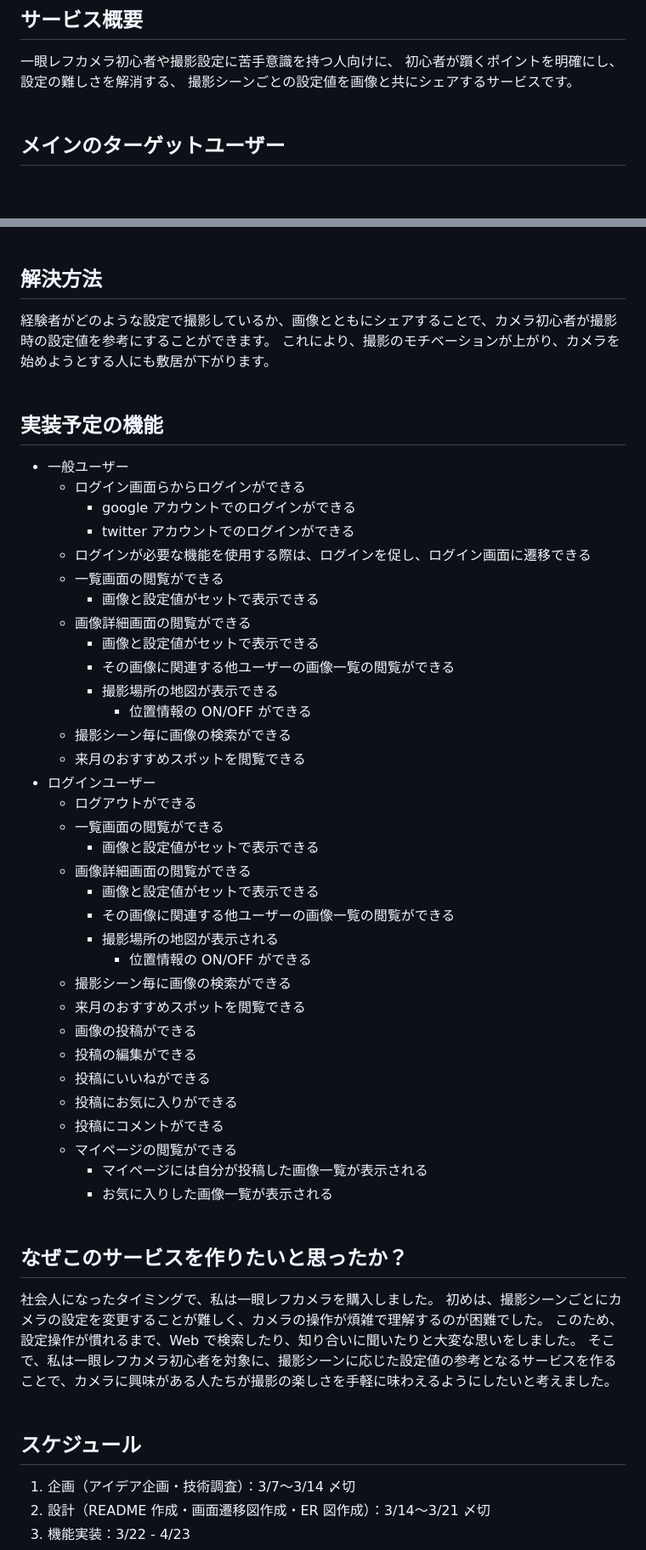
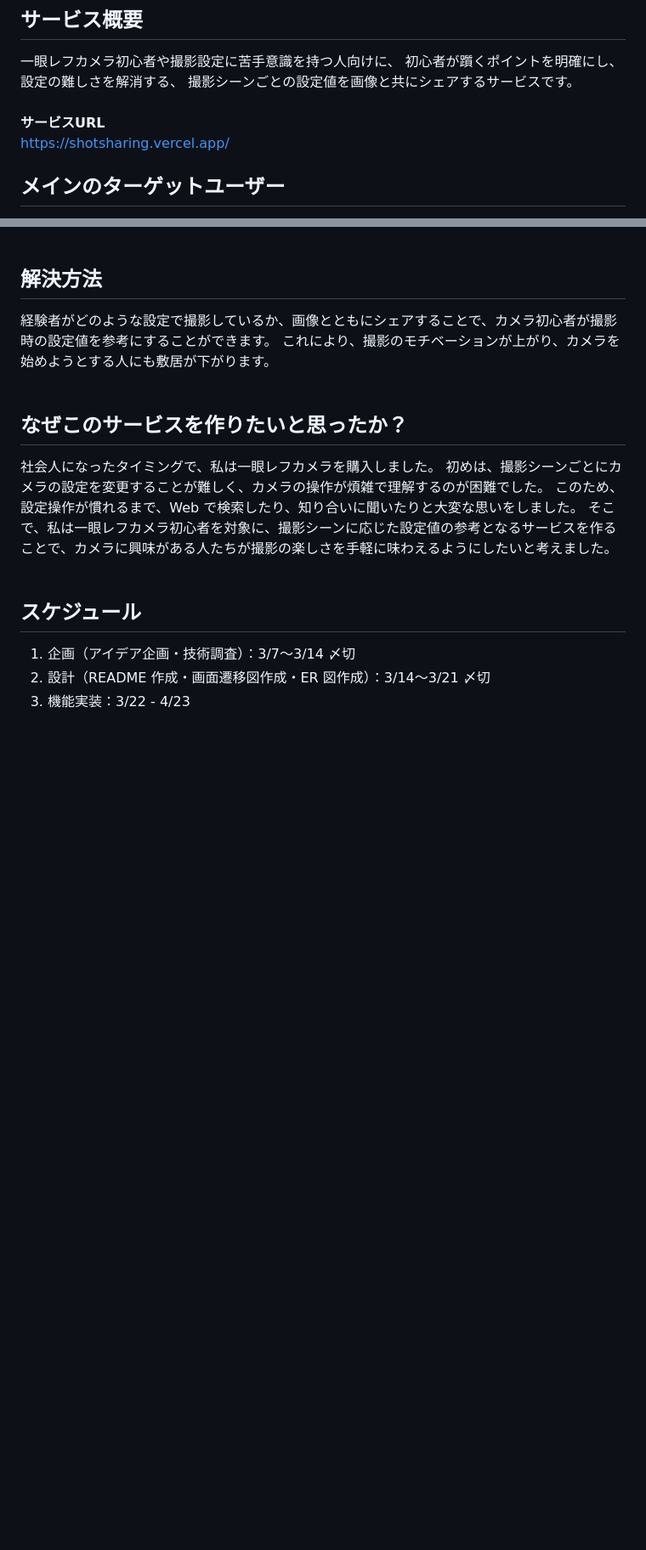
Before and after one commit to Kaiwa-Jun/shotsharing, a Markdown page: README.md, 2 parts joined by grey strips. Shown at 85% size. Drawn GitHub-style; blank space fills up the shorter version.

```diff
--- a/README.md
+++ b/README.md
@@ -7,6 +7,9 @@
 撮影シーンごとの設定値を画像と共にシェアするサービスです。
 <br />
 <br />
+**サービスURL**
+<br />
+https://shotsharing.vercel.app/
 
 ## メインのターゲットユーザー
 
@@ -31,43 +34,7 @@
 <br />
 <br />
 
-## 実装予定の機能
 
-- 一般ユーザー
-  - ログイン画面らからログインができる
-    - google アカウントでのログインができる
-    - twitter アカウントでのログインができる
-  - ログインが必要な機能を使用する際は、ログインを促し、ログイン画面に遷移できる
-  - 一覧画面の閲覧ができる
-    - 画像と設定値がセットで表示できる
-  - 画像詳細画面の閲覧ができる
-    - 画像と設定値がセットで表示できる
-    - その画像に関連する他ユーザーの画像一覧の閲覧ができる
-    - 撮影場所の地図が表示できる
-      - 位置情報の ON/OFF ができる
-  - 撮影シーン毎に画像の検索ができる
-  - 来月のおすすめスポットを閲覧できる
-- ログインユーザー
-  - ログアウトができる
-  - 一覧画面の閲覧ができる
-    - 画像と設定値がセットで表示できる
-  - 画像詳細画面の閲覧ができる
-    - 画像と設定値がセットで表示できる
-    - その画像に関連する他ユーザーの画像一覧の閲覧ができる
-    - 撮影場所の地図が表示される
-      - 位置情報の ON/OFF ができる
-  - 撮影シーン毎に画像の検索ができる
-  - 来月のおすすめスポットを閲覧できる
-  - 画像の投稿ができる
-  - 投稿の編集ができる
-  - 投稿にいいねができる
-  - 投稿にお気に入りができる
-  - 投稿にコメントができる
-  - マイページの閲覧ができる
-    - マイページには自分が投稿した画像一覧が表示される
-    - お気に入りした画像一覧が表示される
-      <br />
-      <br />
 
 ## なぜこのサービスを作りたいと思ったか？
 
```
Also changed, not shown: other parts of README.md (+98 -2 lines).
